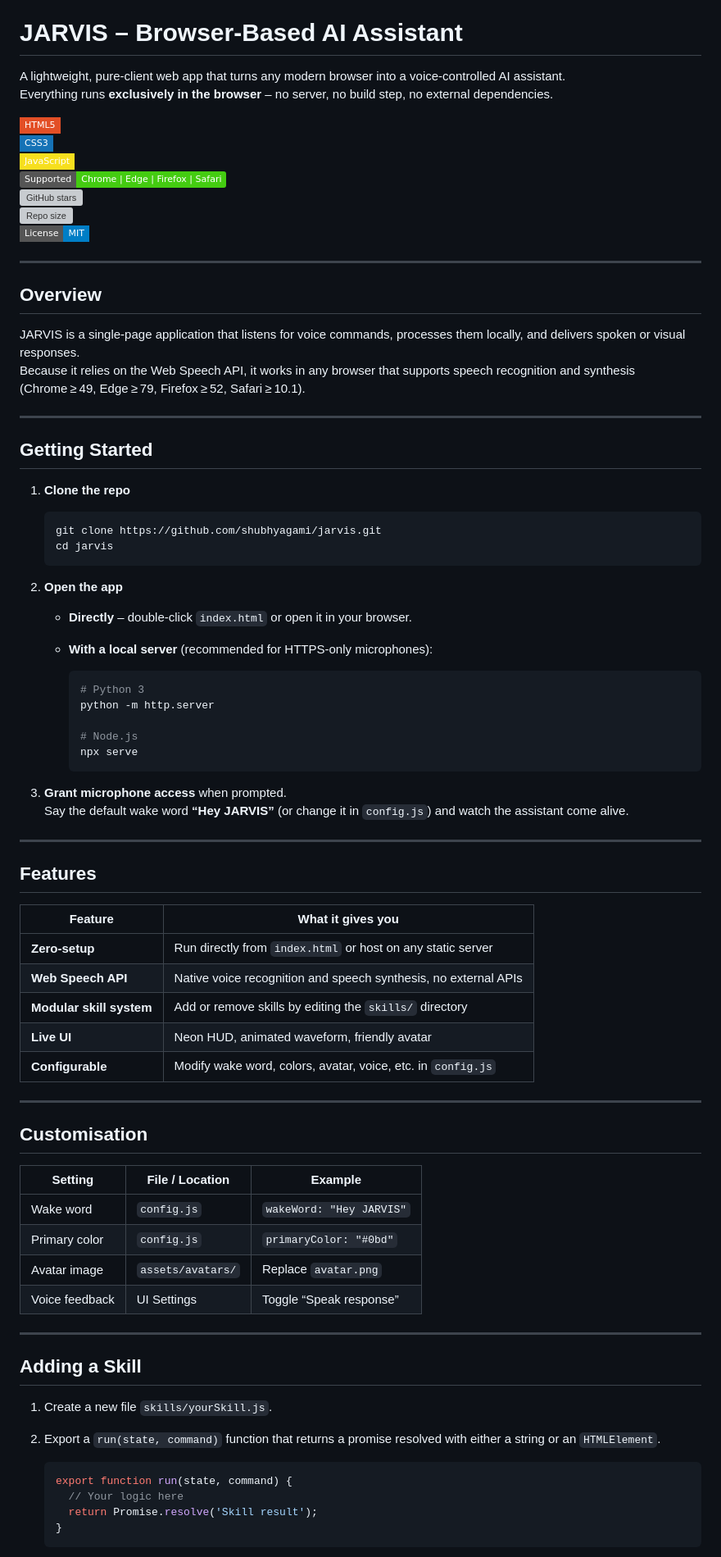
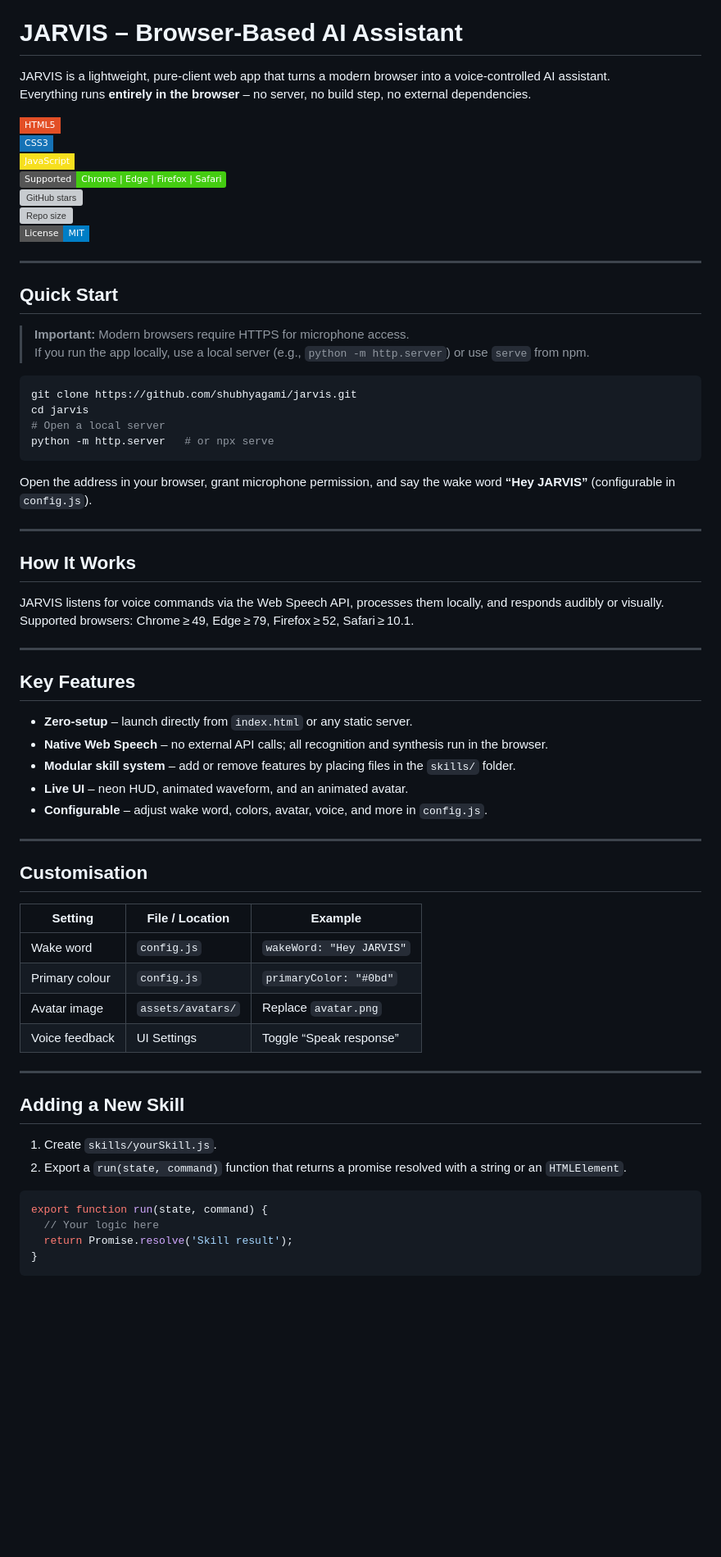
Before and after one commit to shubhyagami/jarvis, a Markdown page: README.md, the part around one of its changes. Shown at 82% size. GitHub-like rendering; badges without logos; blank space fills up the shorter version; grey boxes are pictures that could not be loaded.

Commit message:
docs: polish project description

````diff
--- a/README.md
+++ b/README.md
@@ -1,7 +3,7 @@
 # JARVIS – Browser‑Based AI Assistant
 
-A lightweight, pure‑client web app that turns any modern browser into a voice‑controlled AI assistant.
-Everything runs **exclusively in the browser** – no server, no build step, no external dependencies.
+JARVIS is a lightweight, pure‑client web app that turns a modern browser into a voice‑controlled AI assistant.
+Everything runs **entirely in the browser** – no server, no build step, no external dependencies.
 
 ![HTML5](https://img.shields.io/badge/HTML5-E34F26?style=flat-square&logo=html5&logoColor=white)
 ![CSS3](https://img.shields.io/badge/CSS3-1572B6?style=flat-square&logo=css3&logoColor=white)
@@ -13,49 +15,36 @@ Everything runs **exclusively in the browser** – no server, no build step, no
 
 ---
 
-## Overview
+## Quick Start
 
-JARVIS is a single‑page application that listens for voice commands, processes them locally, and delivers spoken or visual responses.
-Because it relies on the Web Speech API, it works in any browser that supports speech recognition and synthesis (Chrome ≥ 49, Edge ≥ 79, Firefox ≥ 52, Safari ≥ 10.1).
+> **Important:** Modern browsers require HTTPS for microphone access.
+> If you run the app locally, use a local server (e.g., `python -m http.server`) or use `serve` from npm.
+
+```bash
+git clone https://github.com/shubhyagami/jarvis.git
+cd jarvis
+# Open a local server
+python -m http.server   # or npx serve
+```
+
+Open the address in your browser, grant microphone permission, and say the wake word **“Hey JARVIS”** (configurable in `config.js`).
 
 ---
 
-## Getting Started
+## How It Works
 
-1. **Clone the repo**
-
-   ```bash
-   git clone https://github.com/shubhyagami/jarvis.git
-   cd jarvis
-   ```
-
-2. **Open the app**
-
-   - **Directly** – double‑click `index.html` or open it in your browser.
-   - **With a local server** (recommended for HTTPS‑only microphones):
-
-     ```bash
-     # Python 3
-     python -m http.server
-
-     # Node.js
-     npx serve
-     ```
-
-3. **Grant microphone access** when prompted.
-   Say the default wake word **“Hey JARVIS”** (or change it in `config.js`) and watch the assistant come alive.
+JARVIS listens for voice commands via the Web Speech API, processes them locally, and responds audibly or visually.
+Supported browsers: Chrome ≥ 49, Edge ≥ 79, Firefox ≥ 52, Safari ≥ 10.1.
 
 ---
 
-## Features
+## Key Features
 
-| Feature | What it gives you |
-|---------|------------------|
-| **Zero‑setup** | Run directly from `index.html` or host on any static server |
-| **Web Speech API** | Native voice recognition and speech synthesis, no external APIs |
-| **Modular skill system** | Add or remove skills by editing the `skills/` directory |
-| **Live UI** | Neon HUD, animated waveform, friendly avatar |
-| **Configurable** | Modify wake word, colors, avatar, voice, etc. in `config.js` |
+- **Zero‑setup** – launch directly from `index.html` or any static server.
+- **Native Web Speech** – no external API calls; all recognition and synthesis run in the browser.
+- **Modular skill system** – add or remove features by placing files in the `skills/` folder.
+- **Live UI** – neon HUD, animated waveform, and an animated avatar.
+- **Configurable** – adjust wake word, colors, avatar, voice, and more in `config.js`.
 
 ---
 
@@ -64,21 +53,21 @@ Because it relies on the Web Speech API, it works in any browser that supports s
 | Setting | File / Location | Example |
 |---------|-----------------|---------|
 | Wake word | `config.js` | `wakeWord: "Hey JARVIS"` |
-| Primary color | `config.js` | `primaryColor: "#0bd"` |
+| Primary colour | `config.js` | `primaryColor: "#0bd"` |
 | Avatar image | `assets/avatars/` | Replace `avatar.png` |
 | Voice feedback | UI Settings | Toggle “Speak response” |
 
 ---
 
-## Adding a Skill
+## Adding a New Skill
 
-1. Create a new file `skills/yourSkill.js`.
-2. Export a `run(state, command)` function that returns a promise resolved with either a string or an `HTMLElement`.
+1. Create `skills/yourSkill.js`.
+2. Export a `run(state, command)` function that returns a promise resolved with a string or an `HTMLElement`.
 
-   ```js
-   export function run(state, command) {
-     // Your logic here
-     return Promise.resolve('Skill result');
-   }
-   ```
+```js
+export function run(state, command) {
+  // Your logic here
+  return Promise.resolve('Skill result');
+}
+```
 
````
Also changed, not shown: other parts of README.md (+12 -10 lines).
